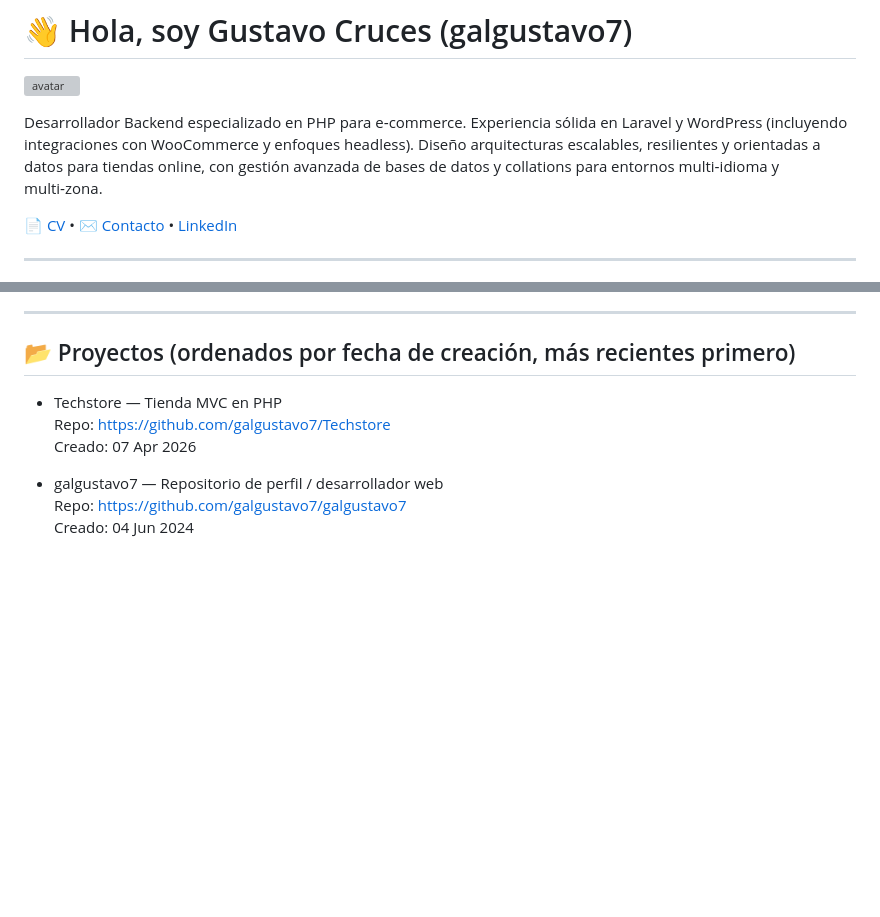
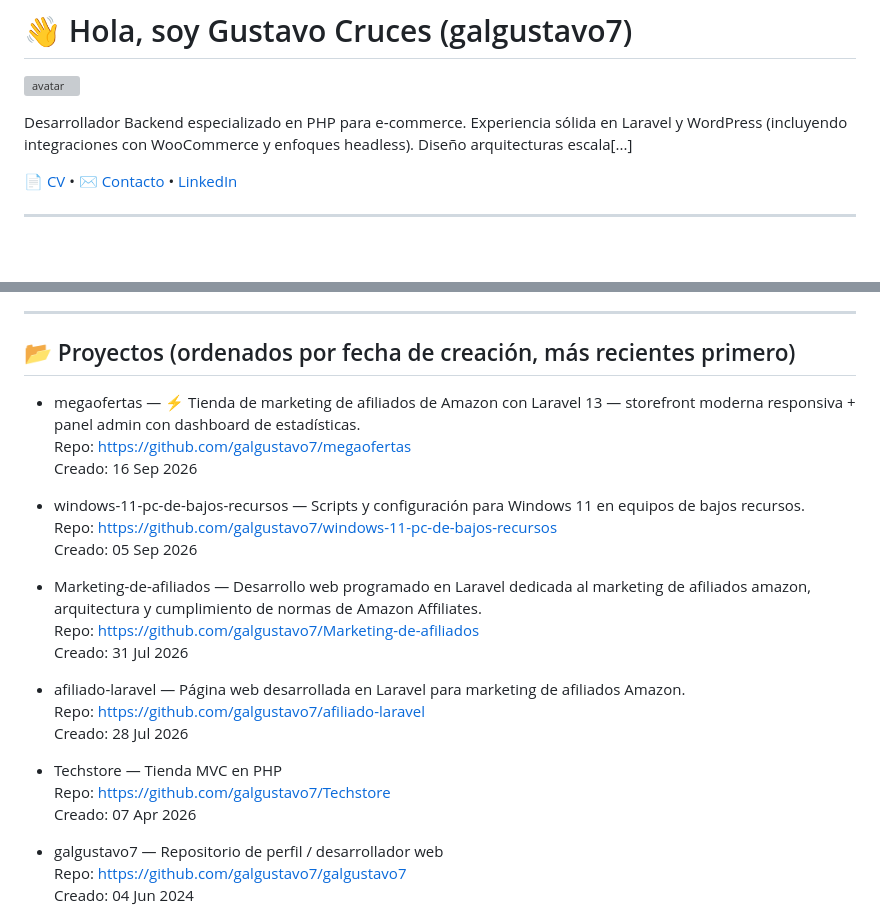
Before and after one commit to galgustavo7/galgustavo7, a Markdown page: README.md, 2 parts joined by grey strips. Drawn GitHub-style; blank space fills up the shorter version; grey boxes are pictures that could not be loaded.

Commit message:
Update README: add new repositories created since last update

```diff
--- a/README.md
+++ b/README.md
@@ -2,7 +2,7 @@
 
 ![avatar](https://avatars.githubusercontent.com/u/165847641?v=4)
 
-Desarrollador Backend especializado en PHP para e‑commerce. Experiencia sólida en Laravel y WordPress (incluyendo integraciones con WooCommerce y enfoques headless). Diseño arquitecturas escalables, resilientes y orientadas a datos para tiendas online, con gestión avanzada de bases de datos y collations para entornos multi‑idioma y multi‑zona.
+Desarrollador Backend especializado en PHP para e‑commerce. Experiencia sólida en Laravel y WordPress (incluyendo integraciones con WooCommerce y enfoques headless). Diseño arquitecturas escala[...]
 
 [📄 CV](#) • [✉️ Contacto](mailto:galgustavo7@gmail.com) • [LinkedIn](https://www.linkedin.com/in/gustavo-cruces-galeno)
 
@@ -62,6 +62,22 @@ Desarrollador Backend especializado en PHP para e‑commerce. Experiencia sólid
 
 ## 📂 Proyectos (ordenados por fecha de creación, más recientes primero)
 
+- megaofertas — ⚡ Tienda de marketing de afiliados de Amazon con Laravel 13 — storefront moderna responsiva + panel admin con dashboard de estadísticas.
+  Repo: https://github.com/galgustavo7/megaofertas
+  Creado: 16 Sep 2026
+
+- windows-11-pc-de-bajos-recursos — Scripts y configuración para Windows 11 en equipos de bajos recursos.
+  Repo: https://github.com/galgustavo7/windows-11-pc-de-bajos-recursos
+  Creado: 05 Sep 2026
+
+- Marketing-de-afiliados — Desarrollo web programado en Laravel dedicada al marketing de afiliados amazon, arquitectura y cumplimiento de normas de Amazon Affiliates.
+  Repo: https://github.com/galgustavo7/Marketing-de-afiliados
+  Creado: 31 Jul 2026
+
+- afiliado-laravel — Página web desarrollada en Laravel para marketing de afiliados Amazon.
+  Repo: https://github.com/galgustavo7/afiliado-laravel
+  Creado: 28 Jul 2026
+
 - Techstore — Tienda MVC en PHP
   Repo: https://github.com/galgustavo7/Techstore
   Creado: 07 Apr 2026
```
